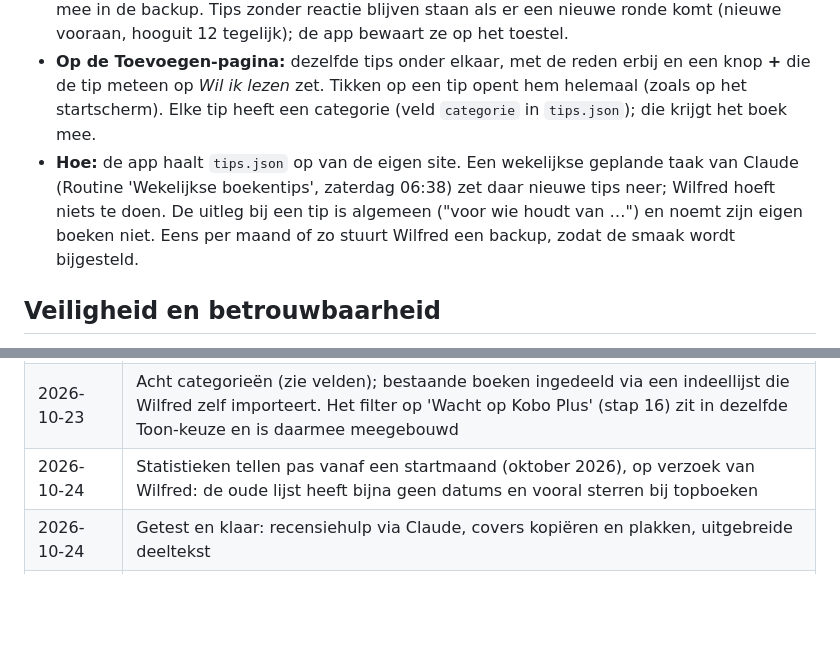
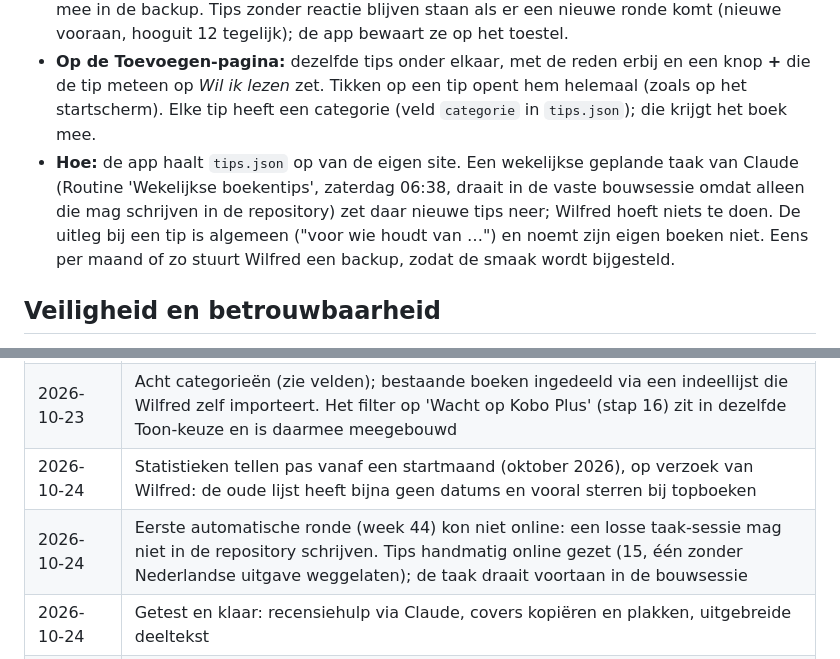
Before and after one commit to wfrd1978/boeken-app, a Markdown page: SPEC.md, 2 parts joined by grey strips. GitHub-like rendering; blank space fills up the shorter version.

Commit message:
Spec: wekelijkse tips draaien voortaan in de bouwsessie
Co-Authored-By: Claude Opus 5.5 <noreply@anthropic.com>
Claude-Session: https://claude.ai/code/session_013cYD8tQR5LNYySVuVo5SHj

```diff
--- a/SPEC.md
+++ b/SPEC.md
@@ -66,7 +66,7 @@ https://wfrd1978.github.io/boeken-app/
 - **Vermijden:** heel dikke boeken, literaire romans, Engelstalige boeken. Nooit een boek dat al in de lijst staat (ook niet als vertaling) of eerder met *Niet voor mij* is weggetikt.
 - **Op het startscherm:** rij *Tips voor jou* met cover, titel, auteur en één zin waarom. Tik: synopsis en knoppen *Wil ik lezen*, *Al gelezen* (met sterren) en *Niet voor mij*. Reacties gaan mee in de backup. Tips zonder reactie blijven staan als er een nieuwe ronde komt (nieuwe vooraan, hooguit 12 tegelijk); de app bewaart ze op het toestel.
 - **Op de Toevoegen-pagina:** dezelfde tips onder elkaar, met de reden erbij en een knop **+** die de tip meteen op *Wil ik lezen* zet. Tikken op een tip opent hem helemaal (zoals op het startscherm). Elke tip heeft een categorie (veld `categorie` in `tips.json`); die krijgt het boek mee.
-- **Hoe:** de app haalt `tips.json` op van de eigen site. Een wekelijkse geplande taak van Claude (Routine 'Wekelijkse boekentips', zaterdag 06:38) zet daar nieuwe tips neer; Wilfred hoeft niets te doen. De uitleg bij een tip is algemeen ("voor wie houdt van …") en noemt zijn eigen boeken niet. Eens per maand of zo stuurt Wilfred een backup, zodat de smaak wordt bijgesteld.
+- **Hoe:** de app haalt `tips.json` op van de eigen site. Een wekelijkse geplande taak van Claude (Routine 'Wekelijkse boekentips', zaterdag 06:38, draait in de vaste bouwsessie omdat alleen die mag schrijven in de repository) zet daar nieuwe tips neer; Wilfred hoeft niets te doen. De uitleg bij een tip is algemeen ("voor wie houdt van …") en noemt zijn eigen boeken niet. Eens per maand of zo stuurt Wilfred een backup, zodat de smaak wordt bijgesteld.
 
 ## Veiligheid en betrouwbaarheid
 
@@ -125,6 +125,7 @@ Fase 2: startscherm, synopsis en profiel zijn klaar (stap 10–12); boekentips (
 | 2026-10-23 | Categorieën toegevoegd aan het plan (stap 14), vóór de statistieken |
 | 2026-10-23 | Acht categorieën (zie velden); bestaande boeken ingedeeld via een indeellijst die Wilfred zelf importeert. Het filter op 'Wacht op Kobo Plus' (stap 16) zit in dezelfde Toon-keuze en is daarmee meegebouwd |
 | 2026-10-24 | Statistieken tellen pas vanaf een startmaand (oktober 2026), op verzoek van Wilfred: de oude lijst heeft bijna geen datums en vooral sterren bij topboeken |
+| 2026-10-24 | Eerste automatische ronde (week 44) kon niet online: een losse taak-sessie mag niet in de repository schrijven. Tips handmatig online gezet (15, één zonder Nederlandse uitgave weggelaten); de taak draait voortaan in de bouwsessie |
 | 2026-10-24 | Getest en klaar: recensiehulp via Claude, covers kopiëren en plakken, uitgebreide deeltekst |
 | 2026-10-24 | Covers: automatisch de eerste hit van Google Afbeeldingen kan niet (Google's zoekkoppeling is dicht voor nieuwe gebruikers en stopt in januari 2027). Daarom kopiëren en plakken, met een nalooplijst |
 | 2026-10-24 | Recensiehulp via de Claude-app (gratis, met Wilfreds eigen account) in plaats van een AI-dienst met sleutel |
```
